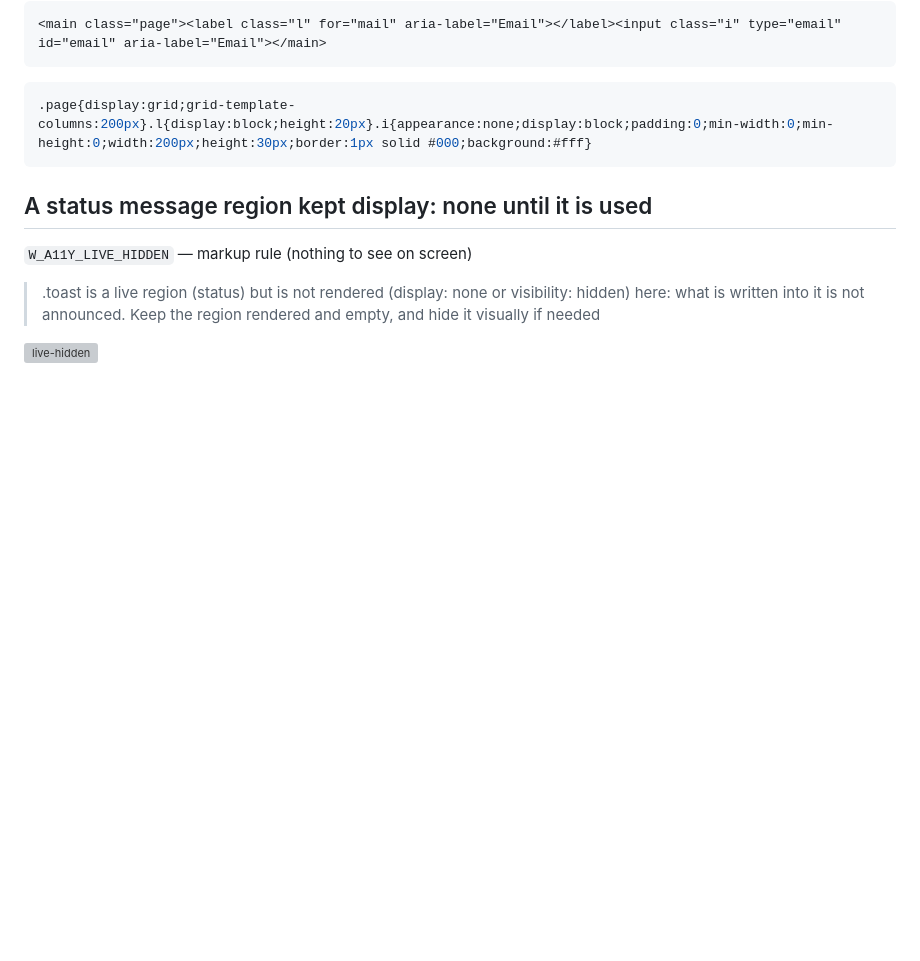
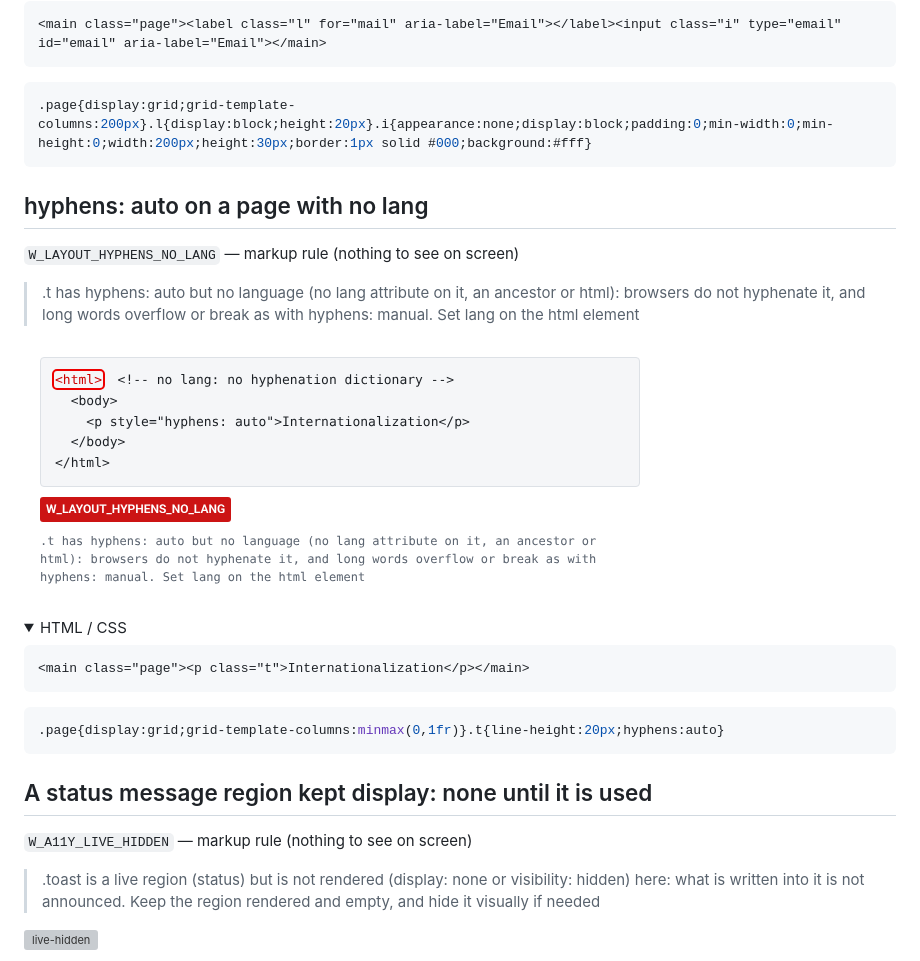
Before and after one commit to mizchi/isle, a Markdown page: docs/counterexamples/README.md, the part around the change. Drawn GitHub-style; pictures changed too: docs/counterexamples/hyphens-no-lang-markup.png (added); folded sections open; blank space fills up the shorter version; grey boxes are pictures that could not be loaded.

````diff
--- a/docs/counterexamples/README.md
+++ b/docs/counterexamples/README.md
@@ -1708,6 +1708,26 @@ body{touch-action:pan-x pan-y}.page{display:grid;grid-template-columns:minmax(0,
 
 </details>
 
+## hyphens: auto on a page with no lang
+
+`W_LAYOUT_HYPHENS_NO_LANG` — markup rule (nothing to see on screen)
+
+> .t has hyphens: auto but no language (no lang attribute on it, an ancestor or html): browsers do not hyphenate it, and long words overflow or break as with hyphens: manual. Set lang on the html element
+
+![hyphens-no-lang](hyphens-no-lang-markup.png)
+
+<details><summary>HTML / CSS</summary>
+
+```html
+<main class="page"><p class="t">Internationalization</p></main>
+```
+
+```css
+.page{display:grid;grid-template-columns:minmax(0,1fr)}.t{line-height:20px;hyphens:auto}
+```
+
+</details>
+
 ## A status message region kept display: none until it is used
 
 `W_A11Y_LIVE_HIDDEN` — markup rule (nothing to see on screen)
````
Also changed, not shown: docs/layout-checking.md (+1 -0 lines), 7 other files.
